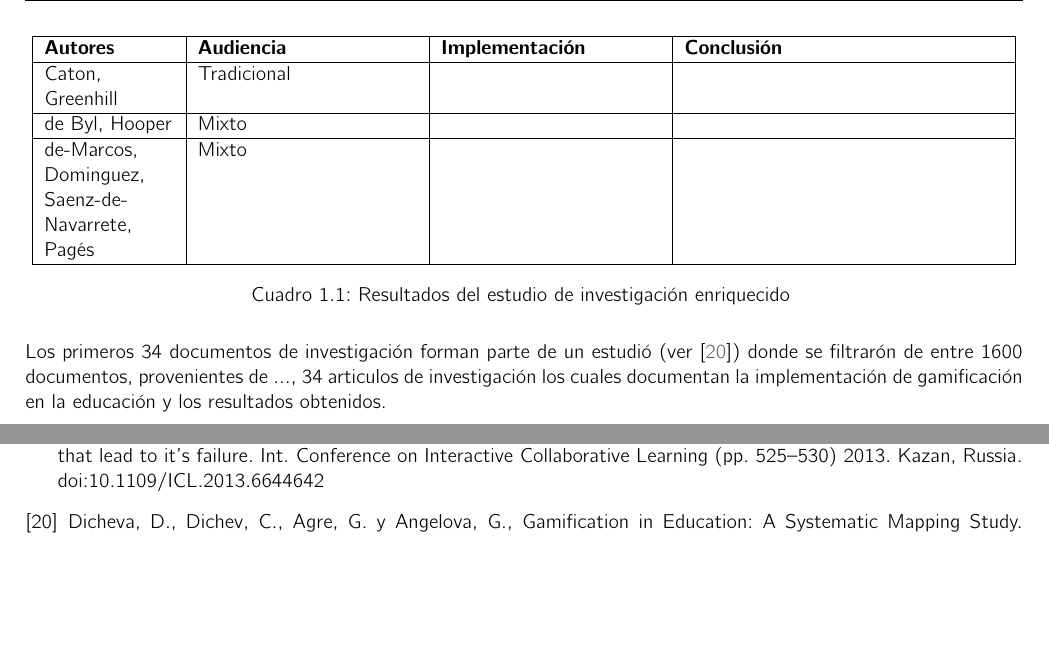
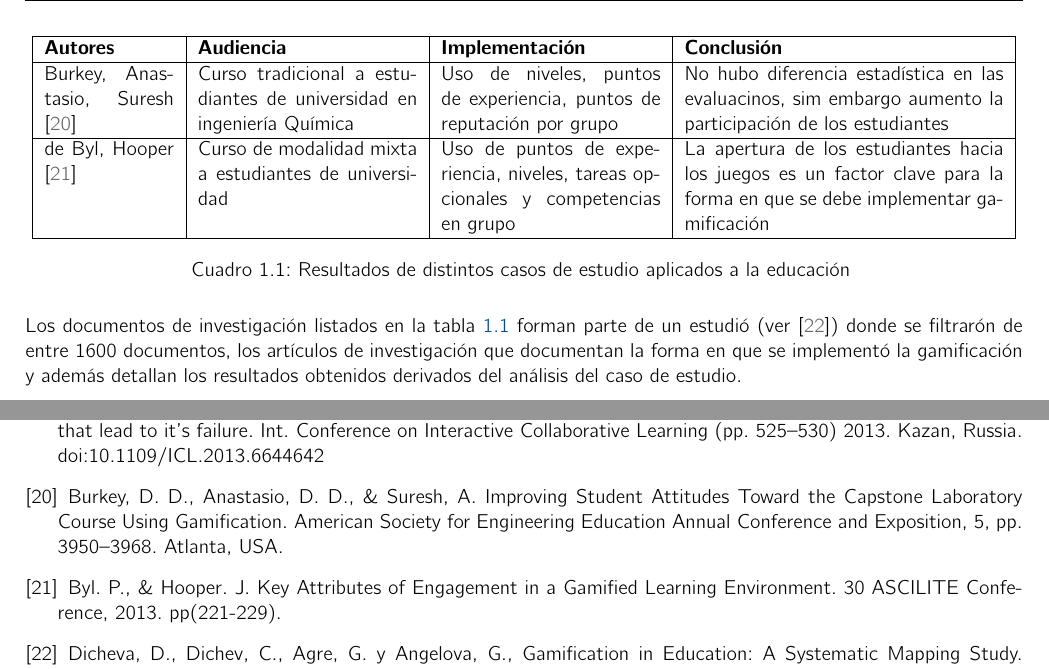
Before and after one commit to RicardoPolit/gamificationTT, a LaTeX thesis (main.tex, which reads investigacion/introduccion.tex, investigacion/references.tex): two parts of pages 12 and 58 of 63, joined at a grey line, cut so that both start at the same text, the shorter picture padded with empty space. Compiled offline with pdfLaTeX.

Commit message:
Update: Se finaliza la sección Introducción:Antecedentes
Nota: Para armar la tabla comparativa se investigaron 11 de los 34
papers que vienen en el anexo de la referencia 'mappingStudy'. La
tabla debería contener los demás estudios.

Nota2: No se pudierón encontrar 2 papers de los 11 buscados

```diff
--- a/investigacion/introduccion.tex
+++ b/investigacion/introduccion.tex
@@ -128,14 +128,12 @@ En la educación, la \gls{gamificacion} se ha visto como una solución potencial
             Uso de narrativa, niveles, barras de progreso, puntos, colaboración, en aplicación desarrollada&
             El cambio de un curso tradicional a un entorno de desarrollo debe ser gradual.\\\hline
 
-        % Betts, Bal, Betts &
-        %    En linea & &\\\hline           CAN'T FIND THE PDF
+        % Betts, Bal, Betts &       % COULDN'T FIND THE PAPER
+        %    En linea & &\\\hline
 
-        Burkey, Anatasio, Suresh  &
-            Tradicional & &\\\hline
+        Burkey, Anastasio, Suresh \cite{gamificationChemical} &
 
-        Caton, Greenhill  &
-            Tradicional & &\\\hline
+            Curso tradicional a estudiantes de universidad en ingeniería Química &
+            Uso de niveles, puntos de experiencia, puntos de reputación por grupo &
+            No hubo diferencia estadística en las evaluacinos, sim embargo aumento la participación de los estudiantes\\\hline
 
-        de Byl, Hooper  &
-            Mixto & &\\\hline
@@ -145,3 +145,9 @@ En la educación, la \gls{gamificacion} se ha visto como una solución potencial
+            Curso de modalidad mixta a estudiantes de universidad&
+            Uso de puntos de experiencia, niveles, tareas opcionales y competencias en grupo&
+            La apertura de los estudiantes hacia los juegos es un factor clave para la forma en que se debe implementar gamificación\\\hline
+
+        % de-Marcos, Dominguez, Saenz-de-Navarrete, Pagés & % COUNT'T FIND THE PAPER
+        %    Mixto & &\\\hline
 
     % LOS DEMAS LE TOCAN A DAVID Y A RICHARD
     %  ...
@@ -151,5 +157,5 @@ En la educación, la \gls{gamificacion} se ha visto como una solución potencial
 
-\noindent Los primeros 34 documentos de investigación forman parte de un estudió (ver \cite{mappingStudy}) donde se filtrarón de entre 1600 documentos, provenientes de ..., 34 articulos de investigación los cuales documentan la implementación de gamificación en la educación y los resultados obtenidos.
+\noindent Los documentos de investigación listados en la tabla \ref{tbl:mappingStudy} forman parte de un estudió (ver \cite{mappingStudy}) donde se filtrarón de entre 1600 documentos, los artículos de investigación que documentan la forma en que se implementó la gamificación y además detallan los resultados obtenidos derivados del análisis del caso de estudio.
 
 % \noindent En el año 2015 se realizó un estudio (ver \cite{mappingStudy}) donde se analizaró una gran cantidad de documentos de investigación con la finalidad de responder la pregunta de {\it en qué contextos educativos se ha implementado gamificación}, dicho estudio filtro 34 documentos que presentan resultados obtenidos empíricamente, de 1600 documentos analizados.\\
 
--- a/investigacion/references.tex
+++ b/investigacion/references.tex
@@ -125,6 +125,18 @@
         Int. Conference on Interactive Collaborative Learning (pp. 525–530) 2013. Kazan, Russia. doi:10.1109/ICL.2013.6644642
         % http://www.vksi.de/wp-content/uploads/2015/01/gamification_ICL_BerklingFullPaper.pdf
 
+    \bibitem{gamificationChemical}
+        Burkey, D. D., Anastasio, D. D., \& Suresh, A.
+        Improving Student Attitudes Toward the Capstone Laboratory Course Using Gamification.
+        American Society for Engineering Education Annual Conference and Exposition, 5, pp. 3950–3968. Atlanta, USA.
+        % https://www.asee.org/public/conferences/20/papers/5876/view
+        % https://www.asee.org/public/conferences/20/papers/5876/download
+
+    \bibitem{gamifiedLearningKeyAttributes}
+        Byl. P., \& Hooper. J.
+        Key Attributes of Engagement in a Gamified Learning Environment.
+        30 ASCILITE Conference, 2013. pp(221-229).
+        % http://ascilite.org/conferences/sydney13/program/papers/de%20Byl.pdf
 
     \bibitem{mappingStudy}
         Dicheva, D., Dichev, C., Agre, G. y Angelova, G.,
```
Also changed, not shown: main.tex (+1 -0 lines), main.pdf, investigacion/introduccion.tex (10 more changed lines), investigacion/references.tex (5 more changed lines).
